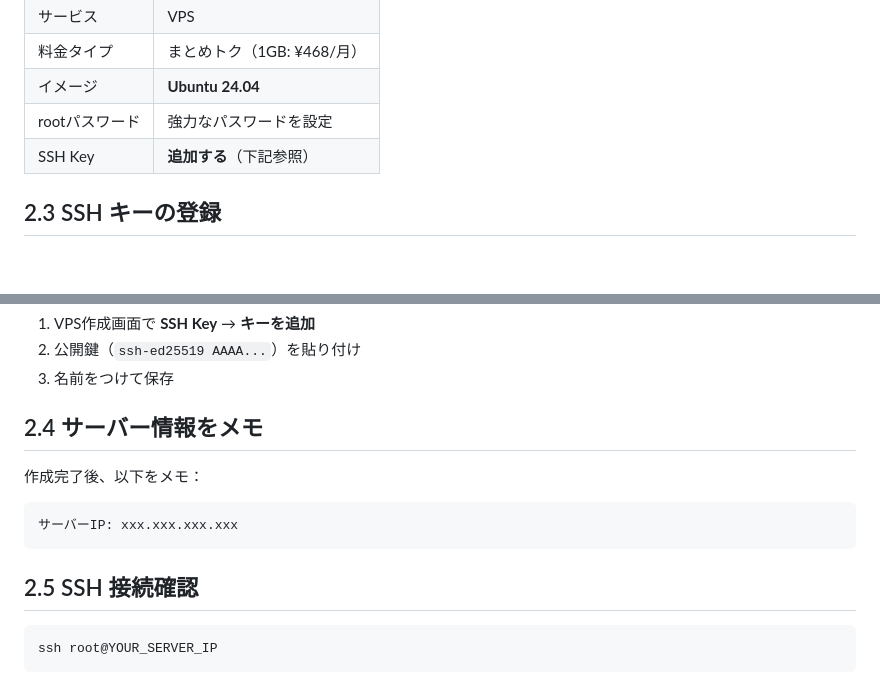
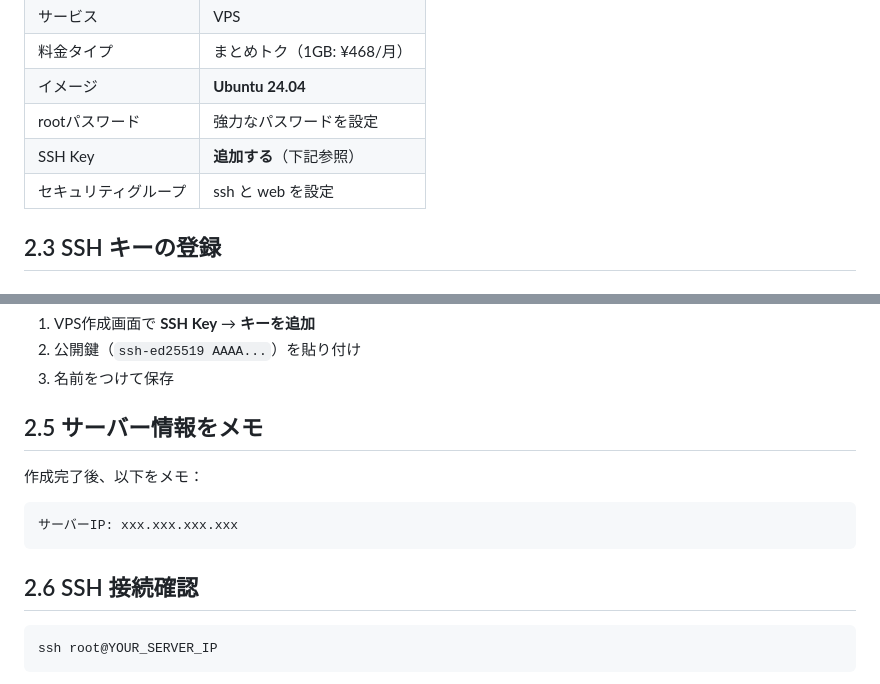
Before and after one commit to crgstar/patto, a Markdown page: docs/DEPLOYMENT.md, 2 parts joined by grey strips. Rendered like a GitHub page.

````diff
--- a/docs/DEPLOYMENT.md
+++ b/docs/DEPLOYMENT.md
@@ -96,6 +96,7 @@ Cloudflare + ConoHa VPS でのデプロイ手順です。
 | イメージ | **Ubuntu 24.04** |
 | rootパスワード | 強力なパスワードを設定 |
 | SSH Key | **追加する**（下記参照） |
+| セキュリティグループ | ssh と web を設定 |
 
 ## 2.3 SSH キーの登録
 
@@ -115,7 +116,7 @@ cat ~/.ssh/id_ed25519.pub
 2. 公開鍵（`ssh-ed25519 AAAA...`）を貼り付け
 3. 名前をつけて保存
 
-## 2.4 サーバー情報をメモ
+## 2.5 サーバー情報をメモ
 
 作成完了後、以下をメモ：
 
@@ -123,7 +124,7 @@ cat ~/.ssh/id_ed25519.pub
 サーバーIP: xxx.xxx.xxx.xxx
 ```
 
-## 2.5 SSH 接続確認
+## 2.6 SSH 接続確認
 
 ```bash
 ssh root@YOUR_SERVER_IP
````
